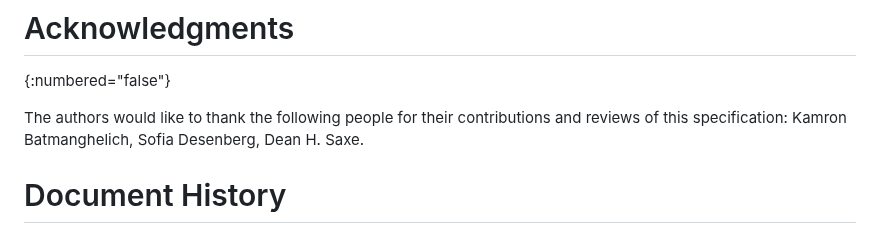
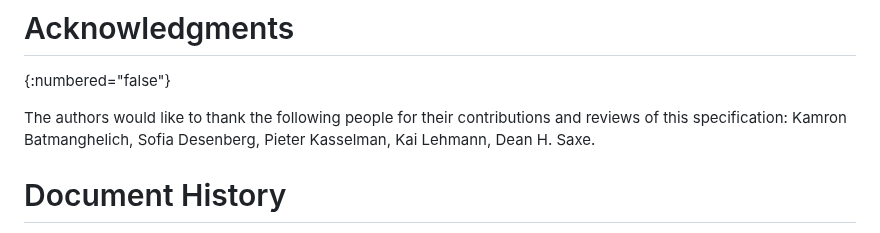
Before and after one commit to aaronpk/draft-parecki-oauth-identity-assertion-authz-grant, a Markdown page: draft-parecki-oauth-identity-assertion-authz-grant.md, the part around the change. Drawn GitHub-style.

Commit message:
update acks

```diff
--- a/draft-parecki-oauth-identity-assertion-authz-grant.md
+++ b/draft-parecki-oauth-identity-assertion-authz-grant.md
@@ -744,7 +744,7 @@ LLM Agent tool calls an external tool provided by the Enterprise SaaS Applicatio
 # Acknowledgments
 {:numbered="false"}
 
-The authors would like to thank the following people for their contributions and reviews of this specification: Kamron Batmanghelich, Sofia Desenberg, Dean H. Saxe.
+The authors would like to thank the following people for their contributions and reviews of this specification: Kamron Batmanghelich, Sofia Desenberg, Pieter Kasselman, Kai Lehmann, Dean H. Saxe.
 
 # Document History
 {:numbered="false"}
```
